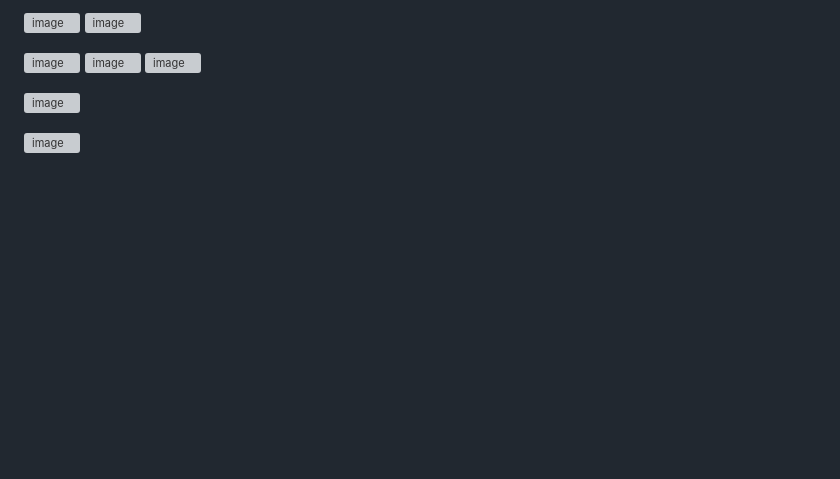
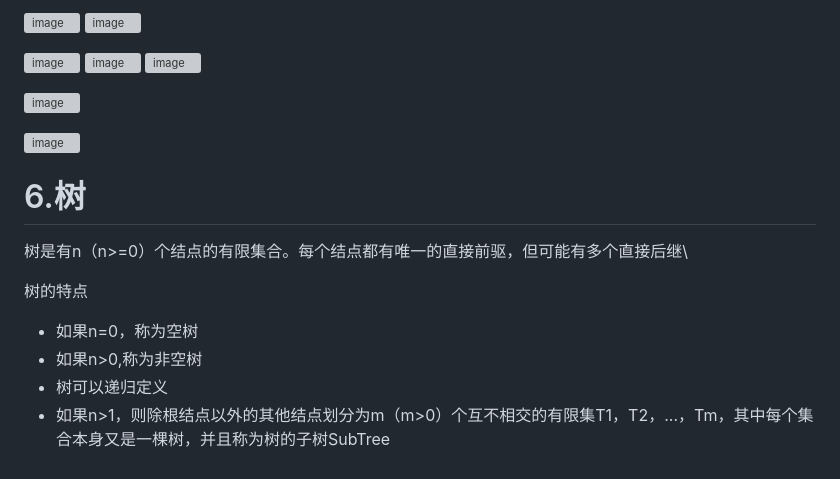
Before and after one commit to O-utIn/SZU_Course, a Markdown page: ISIM_数据结构/README.md, the part around the change. Drawn GitHub-style; blank space fills up the shorter version; grey boxes are pictures that could not be loaded.

```diff
--- a/ISIM_数据结构/README.md
+++ b/ISIM_数据结构/README.md
@@ -252,3 +252,13 @@ base=NULL表示栈不存在\
 ![image](https://github.com/user-attachments/assets/dbcfa881-f78b-4142-85a7-1421f597e02d)
 
 ![image](https://github.com/user-attachments/assets/27aad905-788d-4ed1-8223-4bf8b0ae64e3)
+
+
+# 6.树
+树是有n（n>=0）个结点的有限集合。每个结点都有唯一的直接前驱，但可能有多个直接后继\
+
+树的特点
+- 如果n=0，称为空树
+- 如果n>0,称为非空树
+- 树可以递归定义
+- 如果n>1，则除根结点以外的其他结点划分为m（m>0）个互不相交的有限集T1，T2，...，Tm，其中每个集合本身又是一棵树，并且称为树的子树SubTree
```
